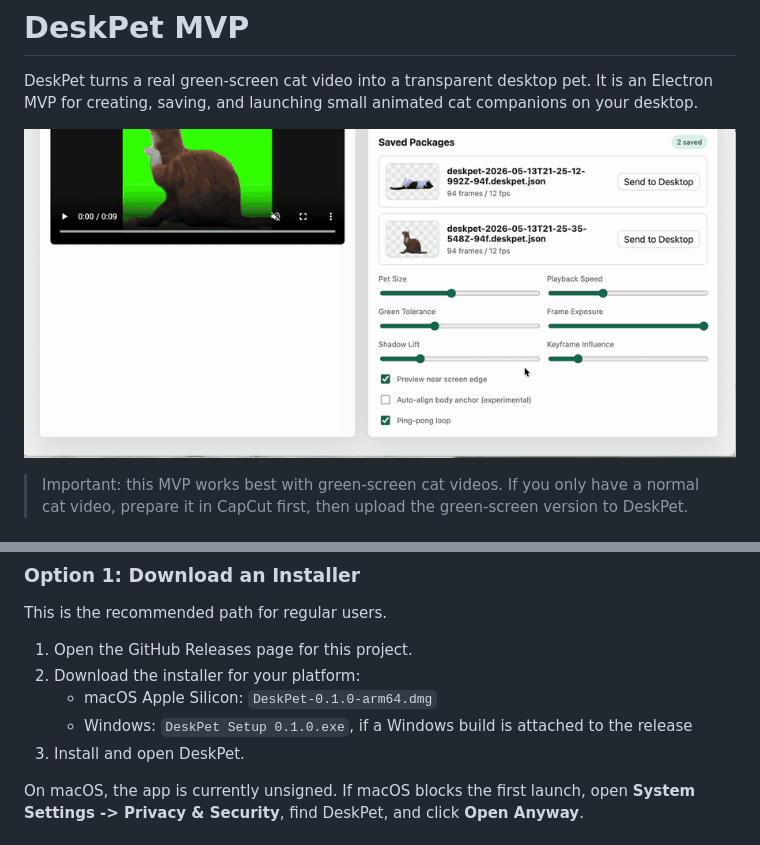
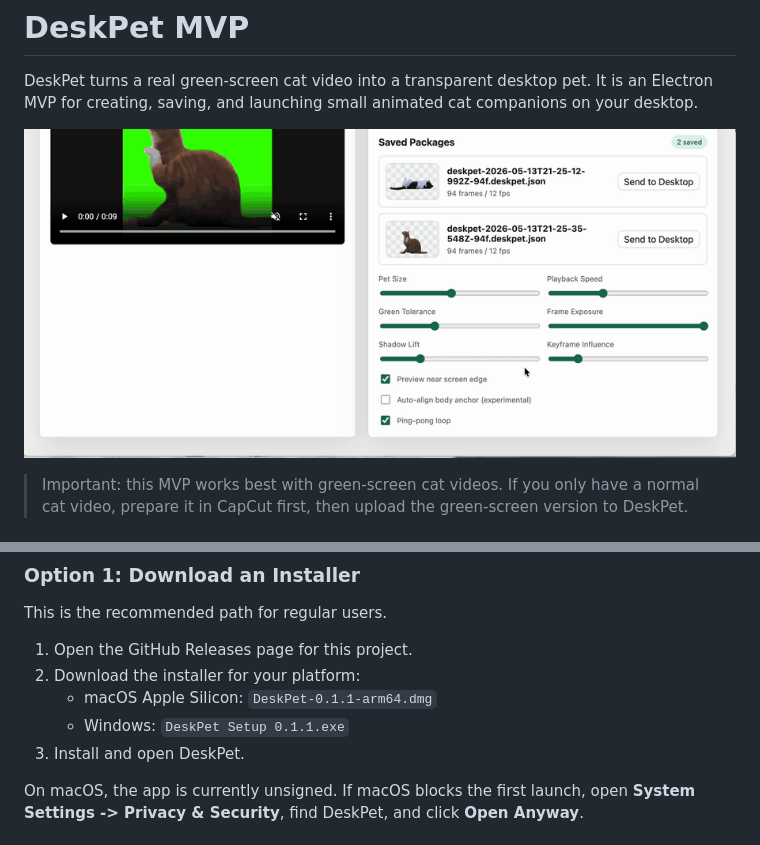
Before and after one commit to lllllbbbbbxxx/deskpet, a Markdown page: README.md, 2 parts joined by grey strips. Drawn GitHub-style.

```diff
--- a/README.md
+++ b/README.md
@@ -2,7 +2,7 @@
 
 DeskPet turns a real green-screen cat video into a transparent desktop pet. It is an Electron MVP for creating, saving, and launching small animated cat companions on your desktop.
 
-![DeskPet demo](./assets/demo.gif?raw=true)
+![DeskPet demo](https://raw.githubusercontent.com/lllllbbbbbxxx/deskpet/main/assets/demo.gif)
 
 > Important: this MVP works best with green-screen cat videos. If you only have a normal cat video, prepare it in CapCut first, then upload the green-screen version to DeskPet.
 
@@ -29,8 +29,8 @@ This is the recommended path for regular users.
 
 1. Open the GitHub Releases page for this project.
 2. Download the installer for your platform:
-   - macOS Apple Silicon: `DeskPet-0.1.0-arm64.dmg`
-   - Windows: `DeskPet Setup 0.1.0.exe`, if a Windows build is attached to the release
+   - macOS Apple Silicon: `DeskPet-0.1.1-arm64.dmg`
+   - Windows: `DeskPet Setup 0.1.1.exe`
 3. Install and open DeskPet.
 
 On macOS, the app is currently unsigned. If macOS blocks the first launch, open **System Settings -> Privacy & Security**, find DeskPet, and click **Open Anyway**.
```
Also changed, not shown: other parts of README.md (+2 -2 lines).
